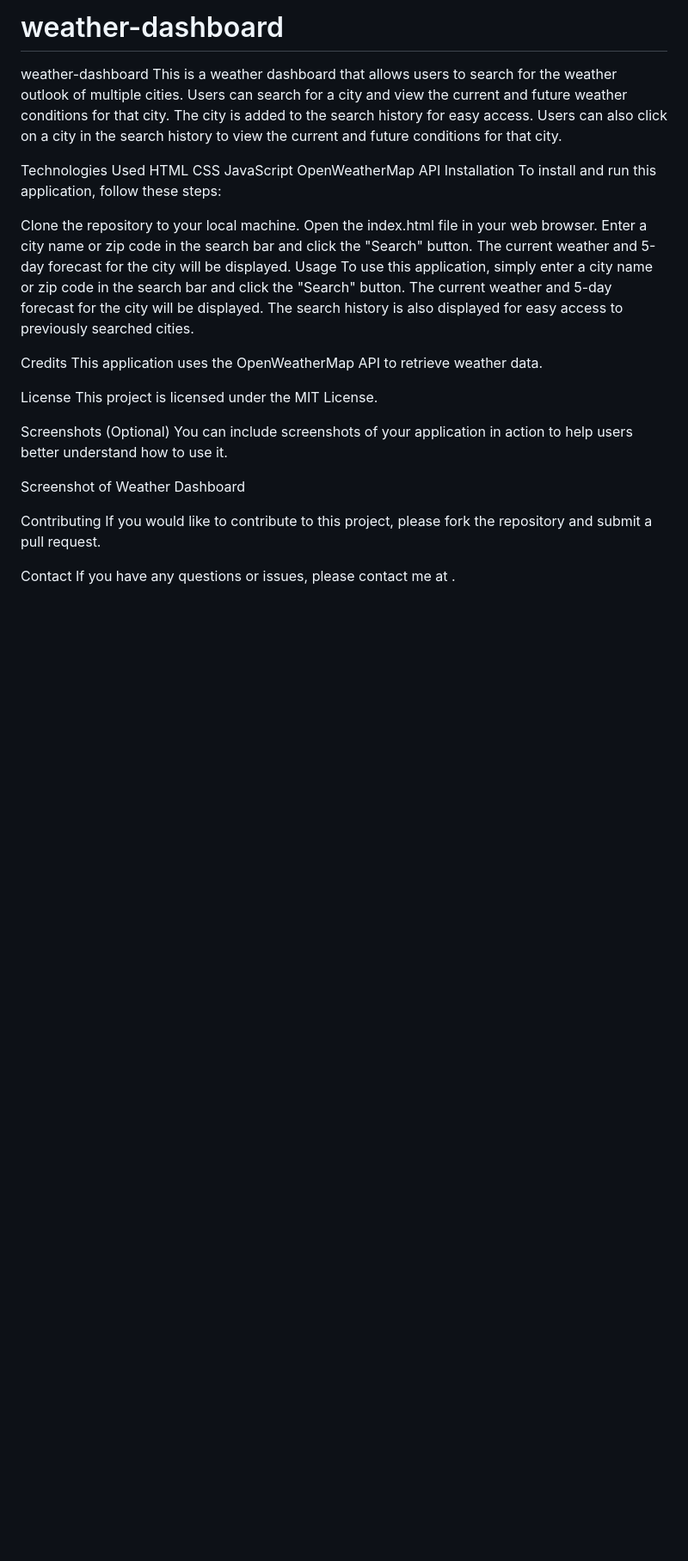
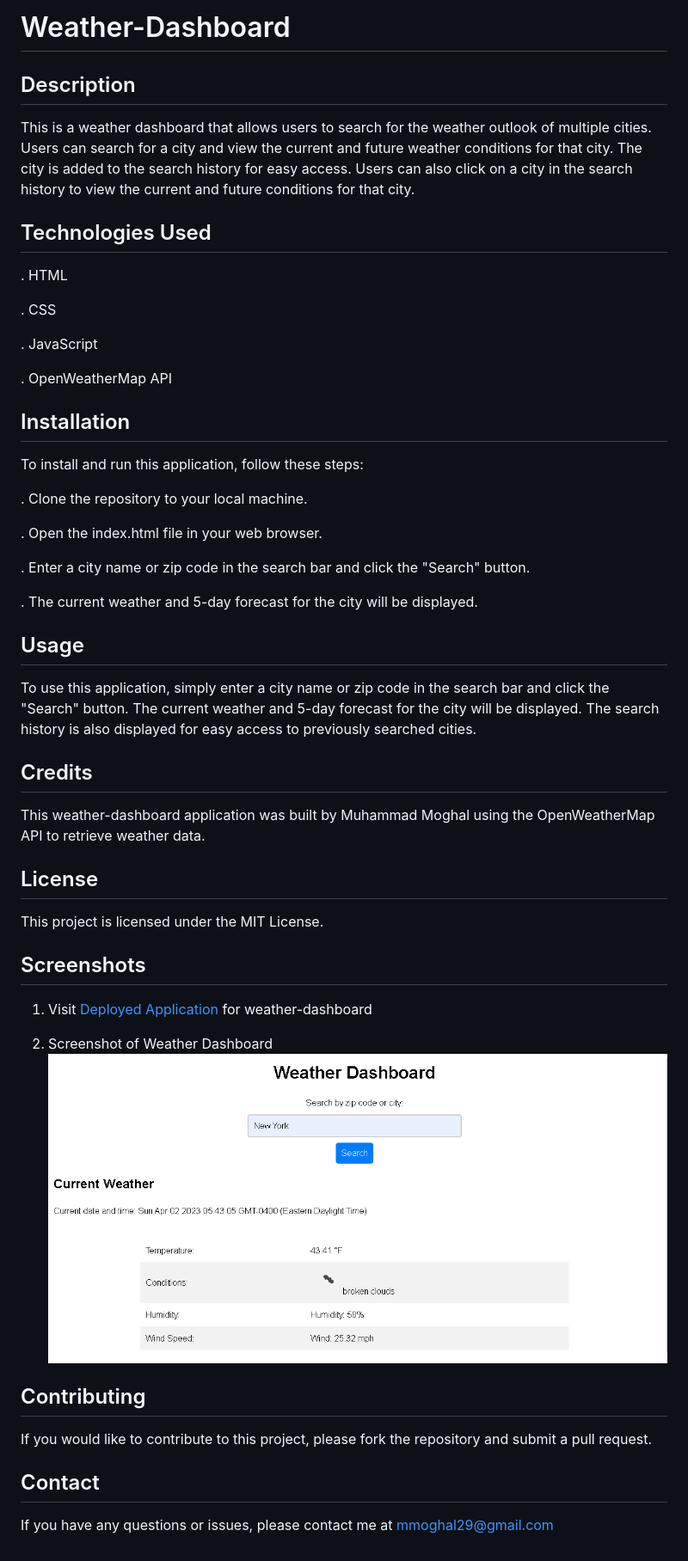
Before and after one commit to mmoghal/weather-dashboard, a Markdown page: README.md, the part around the change. Shown at 86% size. Drawn GitHub-style; pictures changed too: assets/images/weather.png (added); blank space fills up the shorter version.

Commit message:
Updated README file. Commented html, css and js code. Added image Performed final code review

```diff
--- a/README.md
+++ b/README.md
@@ -1,35 +1,53 @@
-# weather-dashboard
-weather-dashboard
+# Weather-Dashboard
+
+## Description
+
 This is a weather dashboard that allows users to search for the weather outlook of multiple cities. Users can search for a city and view the current and future weather conditions for that city. The city is added to the search history for easy access. Users can also click on a city in the search history to view the current and future conditions for that city.
 
-Technologies Used
-HTML
-CSS
-JavaScript
-OpenWeatherMap API
-Installation
+## Technologies Used
+
+. HTML
+
+. CSS
+
+. JavaScript
+
+. OpenWeatherMap API
+
+## Installation
+
 To install and run this application, follow these steps:
 
-Clone the repository to your local machine.
-Open the index.html file in your web browser.
-Enter a city name or zip code in the search bar and click the "Search" button.
-The current weather and 5-day forecast for the city will be displayed.
-Usage
+. Clone the repository to your local machine.
+
+. Open the index.html file in your web browser.
+
+. Enter a city name or zip code in the search bar and click the "Search" button.
+
+. The current weather and 5-day forecast for the city will be displayed.
+
+## Usage
+
 To use this application, simply enter a city name or zip code in the search bar and click the "Search" button. The current weather and 5-day forecast for the city will be displayed. The search history is also displayed for easy access to previously searched cities.
 
-Credits
-This application uses the OpenWeatherMap API to retrieve weather data.
+## Credits
 
-License
+This weather-dashboard application was built by Muhammad Moghal using the OpenWeatherMap API to retrieve weather data.
+
+## License
+
 This project is licensed under the MIT License.
 
-Screenshots
-(Optional) You can include screenshots of your application in action to help users better understand how to use it.
+## Screenshots
 
-Screenshot of Weather Dashboard
+1.  Visit [Deployed Application](https://mmoghal.github.io/weather-dashboard/) for weather-dashboard
 
-Contributing
+2.  Screenshot of Weather Dashboard ![alt Image of the application](https://github.com/mmoghal/weather-dashboard/blob/main/assets/images/weather.png)
+
+## Contributing
+
 If you would like to contribute to this project, please fork the repository and submit a pull request.
 
-Contact
-If you have any questions or issues, please contact me at .
+## Contact
+
+If you have any questions or issues, please contact me at mmoghal29@gmail.com
```
Also changed, not shown: 3 other files.
